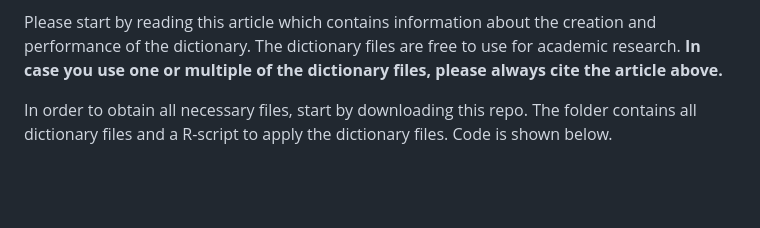
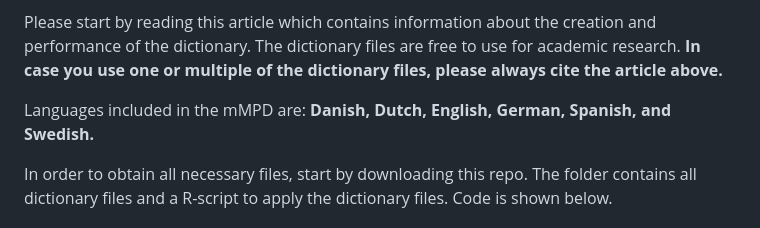
Before and after one commit to tweedmann/mMPD, a Markdown page: README.md, the part around the change. GitHub-like rendering; blank space fills up the shorter version.

```diff
--- a/README.md
+++ b/README.md
@@ -15,6 +15,9 @@ Please start by reading this article which contains information about
 the creation and performance of the dictionary. The dictionary files are
 free to use for academic research. **In case you use one or multiple of
 the dictionary files, please always cite the article above.**
+
+Languages included in the mMPD are: **Danish, Dutch, English, German,
+Spanish, and Swedish.**
 
 In order to obtain all necessary files, start by downloading this repo.
 The folder contains all dictionary files and a R-script to apply the
```
